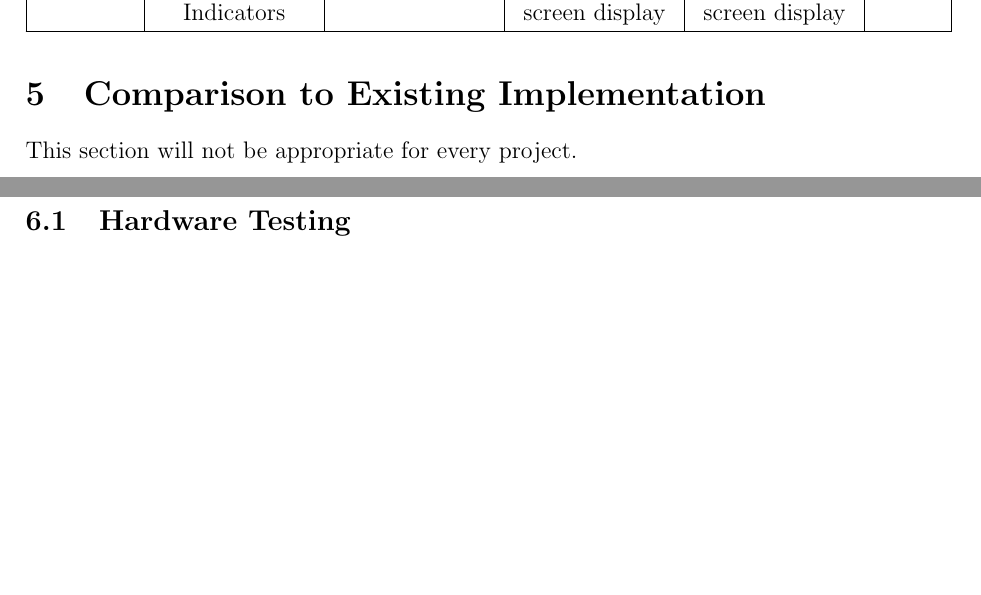
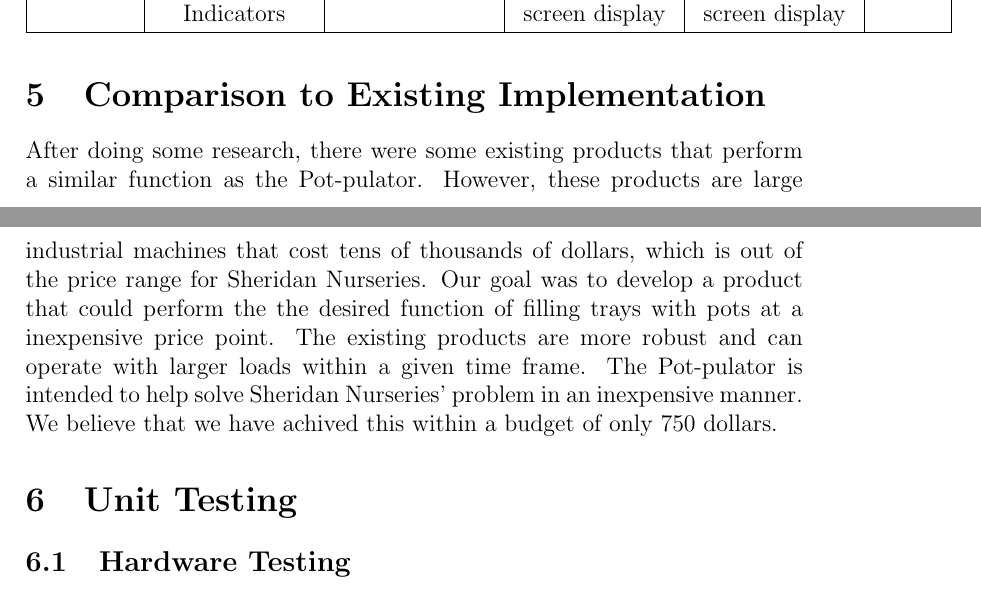
Before and after one commit to aaronbilly22/The_Nursery_Project, a LaTeX document (docs/VnVReport/VnVReport.tex): two parts of pages 12 and 13 of 20, joined at a grey line, cut so that both start at the same text, the shorter picture padded with empty space. Compiled offline with pdfLaTeX.

Commit message:
comparison

```diff
--- a/docs/VnVReport/VnVReport.tex
+++ b/docs/VnVReport/VnVReport.tex
@@ -288,7 +288,12 @@
 
 \section{Comparison to Existing Implementation}
 
-This section will not be appropriate for every project.
+After doing some research, there were some existing products that perform a similar
+function as the Pot-pulator. However, these products are large industrial machines that cost tens of thousands of dollars,
+which is out of the price range for Sheridan Nurseries. Our goal was to develop a product that could perform the
+the desired function of filling trays with pots at a inexpensive price point. The existing products are more robust and can operate
+with larger loads within a given time frame. The Pot-pulator is intended to help solve Sheridan Nurseries' problem in an inexpensive
+manner. We believe that we have achived this within a budget of only 750 dollars.
 
 \section{Unit Testing}
 
```
Also changed, not shown: docs/VnVReport/VnVReport.pdf.
